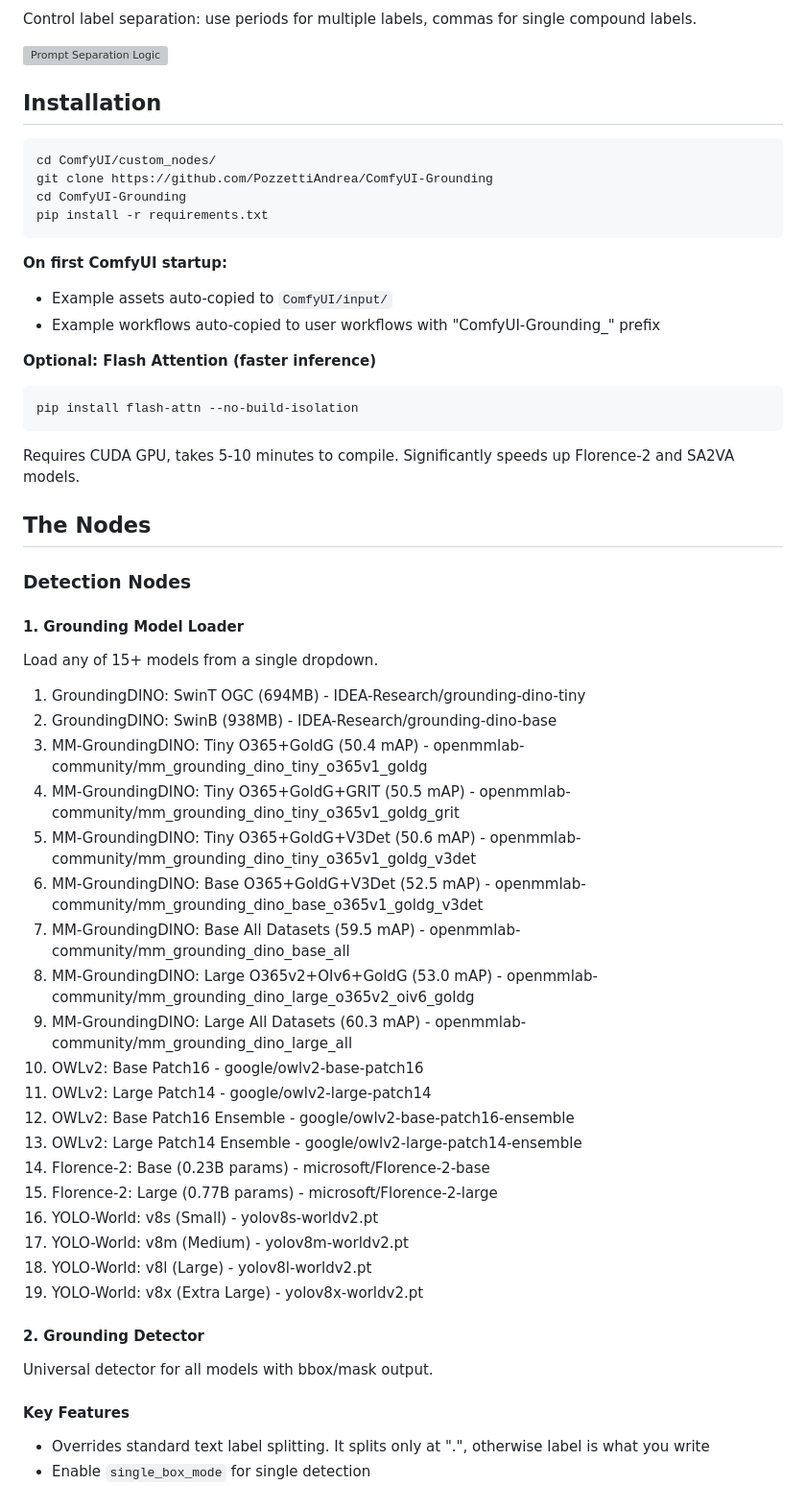
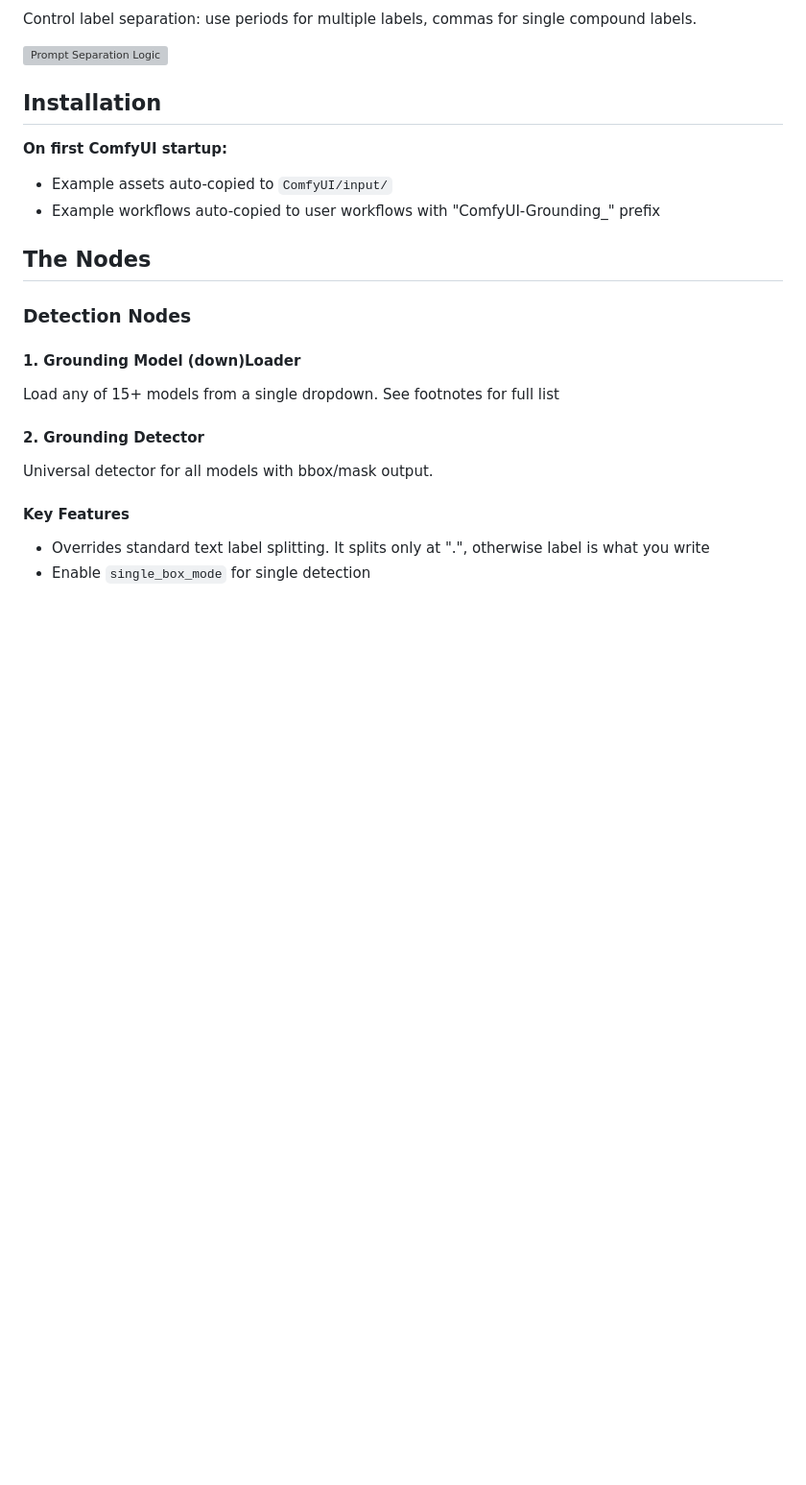
Before and after one commit to PozzettiAndrea/ComfyUI-Grounding, a Markdown page: README.md, the part around the change printed below. Shown: that part at 96% size. Drawn GitHub-style; blank space fills up the shorter version; grey boxes are pictures that could not be loaded.

````diff
--- a/README.md
+++ b/README.md
@@ -45,52 +44,16 @@ Control label separation: use periods for multiple labels, commas for single com
 
 ## Installation
 
-```bash
-cd ComfyUI/custom_nodes/
-git clone https://github.com/PozzettiAndrea/ComfyUI-Grounding
-cd ComfyUI-Grounding
-pip install -r requirements.txt
-```
-
 **On first ComfyUI startup:**
 - Example assets auto-copied to `ComfyUI/input/`
 - Example workflows auto-copied to user workflows with "ComfyUI-Grounding_" prefix
-
-**Optional: Flash Attention (faster inference)**
-```bash
-pip install flash-attn --no-build-isolation
-```
-Requires CUDA GPU, takes 5-10 minutes to compile. Significantly speeds up Florence-2 and SA2VA models.
 
 ## The Nodes
 
 ### Detection Nodes
 
-#### 1. Grounding Model Loader
-Load any of 15+ models from a single dropdown.
-
-<div style="font-size: 0.75em; line-height: 1.4;">
-
-  1. GroundingDINO: SwinT OGC (694MB) - IDEA-Research/grounding-dino-tiny
-  2. GroundingDINO: SwinB (938MB) - IDEA-Research/grounding-dino-base
-  3. MM-GroundingDINO: Tiny O365+GoldG (50.4 mAP) - openmmlab-community/mm_grounding_dino_tiny_o365v1_goldg
-  4. MM-GroundingDINO: Tiny O365+GoldG+GRIT (50.5 mAP) - openmmlab-community/mm_grounding_dino_tiny_o365v1_goldg_grit
-  5. MM-GroundingDINO: Tiny O365+GoldG+V3Det (50.6 mAP) - openmmlab-community/mm_grounding_dino_tiny_o365v1_goldg_v3det
-  6. MM-GroundingDINO: Base O365+GoldG+V3Det (52.5 mAP) - openmmlab-community/mm_grounding_dino_base_o365v1_goldg_v3det
-  7. MM-GroundingDINO: Base All Datasets (59.5 mAP) - openmmlab-community/mm_grounding_dino_base_all
-  8. MM-GroundingDINO: Large O365v2+OIv6+GoldG (53.0 mAP) - openmmlab-community/mm_grounding_dino_large_o365v2_oiv6_goldg
-  9. MM-GroundingDINO: Large All Datasets (60.3 mAP) - openmmlab-community/mm_grounding_dino_large_all
-  10. OWLv2: Base Patch16 - google/owlv2-base-patch16
-  11. OWLv2: Large Patch14 - google/owlv2-large-patch14
-  12. OWLv2: Base Patch16 Ensemble - google/owlv2-base-patch16-ensemble
-  13. OWLv2: Large Patch14 Ensemble - google/owlv2-large-patch14-ensemble
-  14. Florence-2: Base (0.23B params) - microsoft/Florence-2-base
-  15. Florence-2: Large (0.77B params) - microsoft/Florence-2-large
-  16. YOLO-World: v8s (Small) - yolov8s-worldv2.pt
-  17. YOLO-World: v8m (Medium) - yolov8m-worldv2.pt
-  18. YOLO-World: v8l (Large) - yolov8l-worldv2.pt
-  19. YOLO-World: v8x (Extra Large) - yolov8x-worldv2.pt
-</div>
+#### 1. Grounding Model (down)Loader
+Load any of 15+ models from a single dropdown. See footnotes for full list
 
 #### 2. Grounding Detector
 Universal detector for all models with bbox/mask output.
````
Also changed, not shown: other parts of README.md (+33 -39 lines), docs/simple.png, 1 other file.
